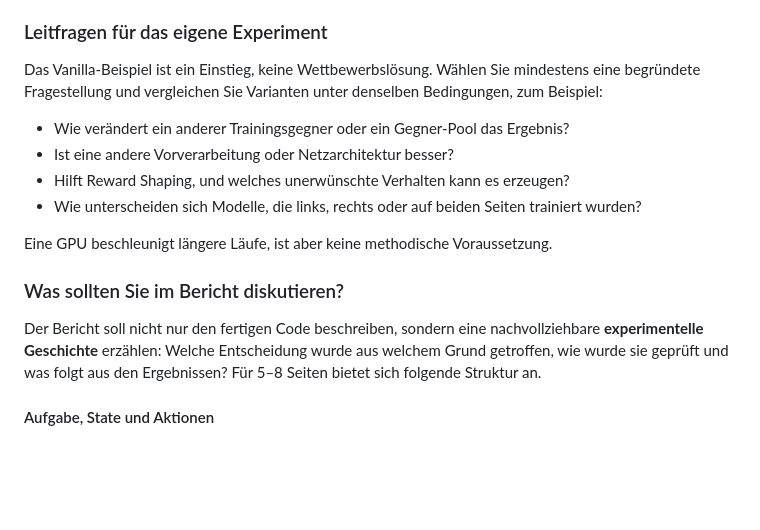
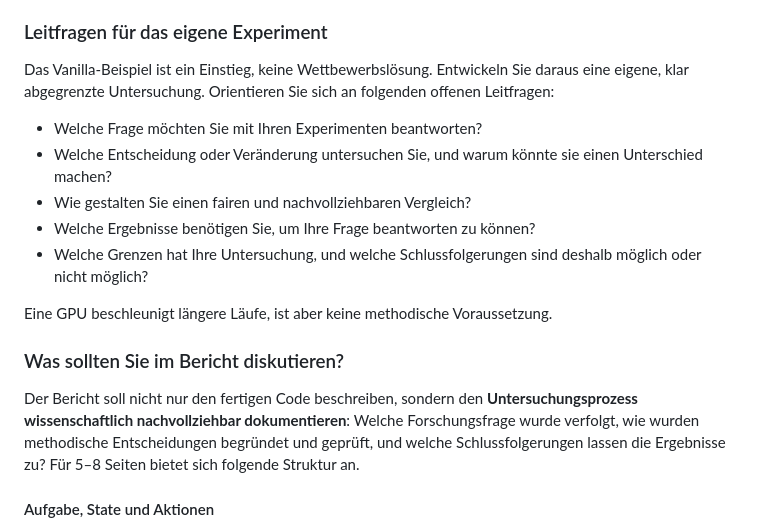
Before and after one commit to georgmerz/rl-challenge, a Markdown page: README.md, the part around the change. Rendered like a GitHub page; blank space fills up the shorter version.

Commit message:
Refine experiment and report guidance

```diff
--- a/README.md
+++ b/README.md
@@ -631,24 +631,27 @@ der Arbeit fest.
 
 ### Leitfragen für das eigene Experiment
 
-Das Vanilla-Beispiel ist ein Einstieg, keine Wettbewerbslösung. Wählen Sie
-mindestens eine begründete Fragestellung und vergleichen Sie Varianten unter
-denselben Bedingungen, zum Beispiel:
+Das Vanilla-Beispiel ist ein Einstieg, keine Wettbewerbslösung. Entwickeln Sie
+daraus eine eigene, klar abgegrenzte Untersuchung. Orientieren Sie sich an
+folgenden offenen Leitfragen:
 
-- Wie verändert ein anderer Trainingsgegner oder ein Gegner-Pool das Ergebnis?
-- Ist eine andere Vorverarbeitung oder Netzarchitektur besser?
-- Hilft Reward Shaping, und welches unerwünschte Verhalten kann es erzeugen?
-- Wie unterscheiden sich Modelle, die links, rechts oder auf beiden Seiten
-  trainiert wurden?
+- Welche Frage möchten Sie mit Ihren Experimenten beantworten?
+- Welche Entscheidung oder Veränderung untersuchen Sie, und warum könnte sie
+  einen Unterschied machen?
+- Wie gestalten Sie einen fairen und nachvollziehbaren Vergleich?
+- Welche Ergebnisse benötigen Sie, um Ihre Frage beantworten zu können?
+- Welche Grenzen hat Ihre Untersuchung, und welche Schlussfolgerungen sind
+  deshalb möglich oder nicht möglich?
 
 Eine GPU beschleunigt längere Läufe, ist aber keine methodische Voraussetzung.
 
 ### Was sollten Sie im Bericht diskutieren?
 
-Der Bericht soll nicht nur den fertigen Code beschreiben, sondern eine
-nachvollziehbare **experimentelle Geschichte** erzählen: Welche Entscheidung
-wurde aus welchem Grund getroffen, wie wurde sie geprüft und was folgt aus den
-Ergebnissen? Für 5–8 Seiten bietet sich folgende Struktur an.
+Der Bericht soll nicht nur den fertigen Code beschreiben, sondern den
+**Untersuchungsprozess wissenschaftlich nachvollziehbar dokumentieren**:
+Welche Forschungsfrage wurde verfolgt, wie wurden methodische Entscheidungen
+begründet und geprüft, und welche Schlussfolgerungen lassen die Ergebnisse zu?
+Für 5–8 Seiten bietet sich folgende Struktur an.
 
 #### Aufgabe, State und Aktionen
 
```
Also changed, not shown: README_EN.md (+14 -11 lines).
